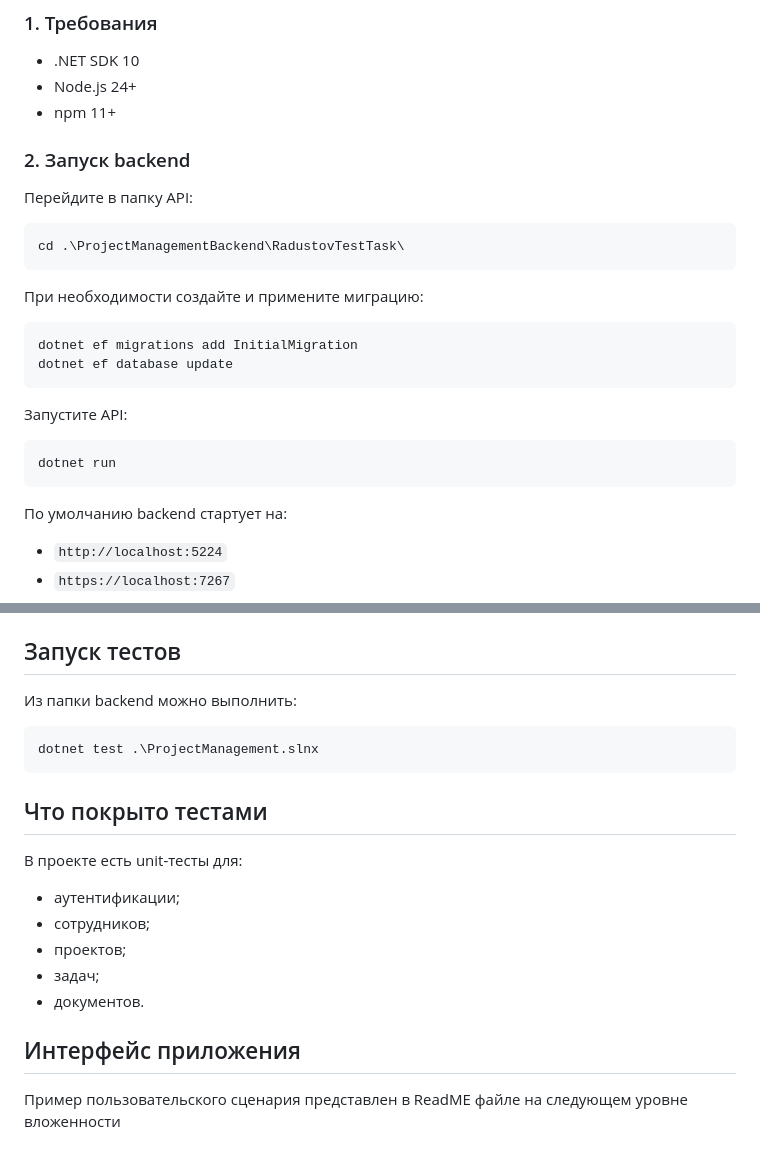
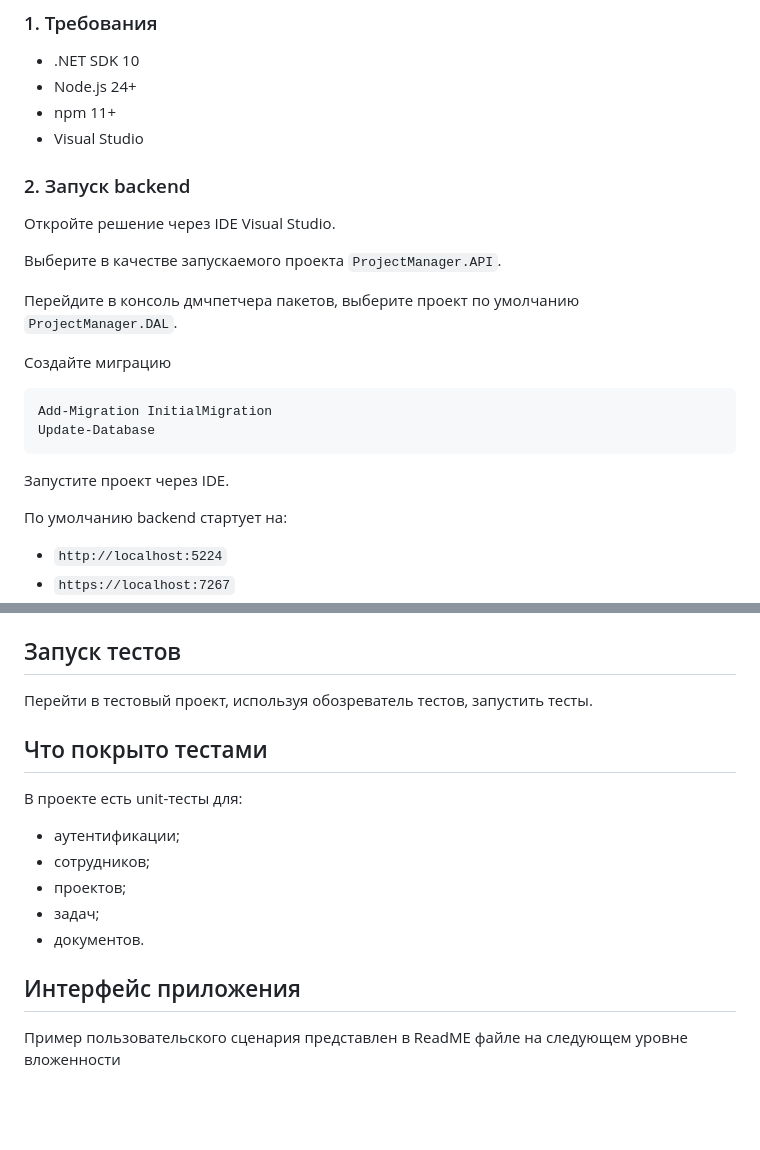
Before and after one commit to aradust/ProjectManagement, a Markdown page: README.md, 2 parts joined by grey strips. Drawn GitHub-style; blank space fills up the shorter version.

Commit message:
Revise README for backend launch and testing
Updated backend setup instructions and test execution steps.

````diff
--- a/README.md
+++ b/README.md
@@ -107,27 +107,24 @@ ProjectManagement/
 - .NET SDK 10
 - Node.js 24+
 - npm 11+
+-  Visual Studio
 
 ### 2. Запуск backend
 
-Перейдите в папку API:
+Откройте решение через IDE Visual Studio.
+
+Выберите в качестве запускаемого проекта `ProjectManager.API`.
+
+Перейдите в консоль дмчпетчера пакетов, выберите проект по умолчанию `ProjectManager.DAL`.
+
+Создайте миграцию
 
 ```powershell
-cd .\ProjectManagementBackend\RadustovTestTask\
+Add-Migration InitialMigration
+Update-Database
 ```
 
-При необходимости создайте и примените миграцию:
-
-```powershell
-dotnet ef migrations add InitialMigration
-dotnet ef database update
-```
-
-Запустите API:
-
-```powershell
-dotnet run
-```
+Запустите проект через IDE.
 
 По умолчанию backend стартует на:
 
@@ -157,11 +154,7 @@ Frontend будет доступен по адресу:
 
 ## Запуск тестов
 
-Из папки backend можно выполнить:
-
-```powershell
-dotnet test .\ProjectManagement.slnx
-```
+Перейти в тестовый проект, используя обозреватель тестов, запустить тесты.
 
 ## Что покрыто тестами
 
@@ -174,6 +167,7 @@ dotnet test .\ProjectManagement.slnx
 - документов.
 
 ## Интерфейс приложения
+
 Пример пользовательского сценария представлен в ReadME файле на следующем уровне вложенности
 
 ## Итог
````
